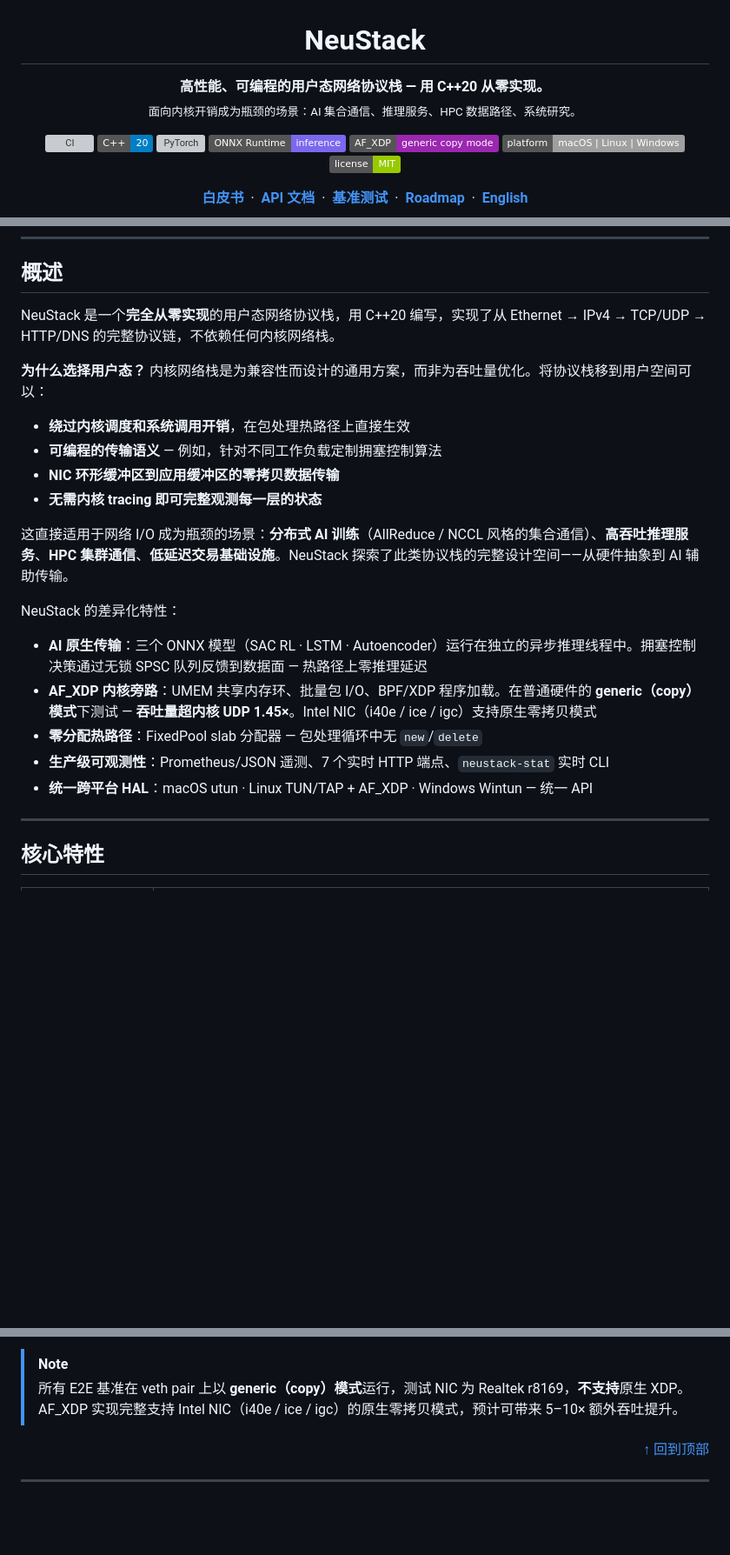
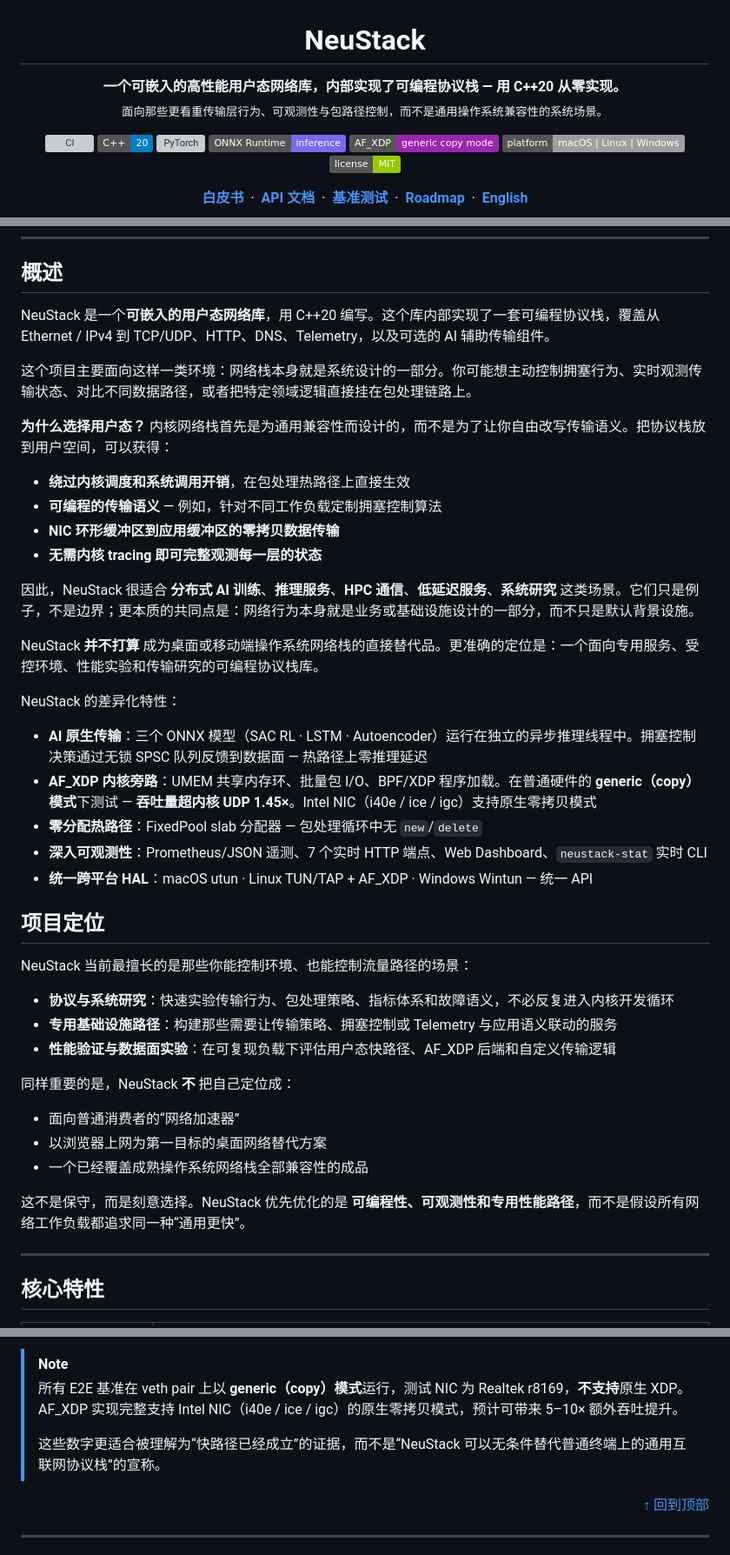
Before and after one commit to bakabaka999/NeuStack, a Markdown page: README.zh-CN.md, 3 parts joined by grey strips. Shown at 87% size. Rendered like a GitHub page; badges without logos; blank space fills up the shorter version; grey boxes are pictures that could not be loaded.

```diff
--- a/README.zh-CN.md
+++ b/README.zh-CN.md
@@ -2,8 +2,8 @@
 <h1 align="center">NeuStack</h1>
 
 <p align="center">
-  <strong>高性能、可编程的用户态网络协议栈 — 用 C++20 从零实现。</strong><br>
-  <sub>面向内核开销成为瓶颈的场景：AI 集合通信、推理服务、HPC 数据路径、系统研究。</sub>
+  <strong>一个可嵌入的高性能用户态网络库，内部实现了可编程协议栈 — 用 C++20 从零实现。</strong><br>
+  <sub>面向那些更看重传输层行为、可观测性与包路径控制，而不是通用操作系统兼容性的系统场景。</sub>
 </p>
 
 <p align="center">
@@ -58,24 +59,44 @@
 
 ## 概述
 
-NeuStack 是一个**完全从零实现**的用户态网络协议栈，用 C++20 编写，实现了从 Ethernet → IPv4 → TCP/UDP → HTTP/DNS 的完整协议链，不依赖任何内核网络栈。
+NeuStack 是一个**可嵌入的用户态网络库**，用 C++20 编写。这个库内部实现了一套可编程协议栈，覆盖从 Ethernet / IPv4 到 TCP/UDP、HTTP、DNS、Telemetry，以及可选的 AI 辅助传输组件。
 
-**为什么选择用户态？** 内核网络栈是为兼容性而设计的通用方案，而非为吞吐量优化。将协议栈移到用户空间可以：
+这个项目主要面向这样一类环境：网络栈本身就是系统设计的一部分。你可能想主动控制拥塞行为、实时观测传输状态、对比不同数据路径，或者把特定领域逻辑直接挂在包处理链路上。
+
+**为什么选择用户态？** 内核网络栈首先是为通用兼容性而设计的，而不是为了让你自由改写传输语义。把协议栈放到用户空间，可以获得：
 
 - **绕过内核调度和系统调用开销**，在包处理热路径上直接生效
 - **可编程的传输语义** — 例如，针对不同工作负载定制拥塞控制算法
 - **NIC 环形缓冲区到应用缓冲区的零拷贝数据传输**
 - **无需内核 tracing 即可完整观测每一层的状态**
 
-这直接适用于网络 I/O 成为瓶颈的场景：**分布式 AI 训练**（AllReduce / NCCL 风格的集合通信）、**高吞吐推理服务**、**HPC 集群通信**、**低延迟交易基础设施**。NeuStack 探索了此类协议栈的完整设计空间——从硬件抽象到 AI 辅助传输。
+因此，NeuStack 很适合 **分布式 AI 训练**、**推理服务**、**HPC 通信**、**低延迟服务**、**系统研究** 这类场景。它们只是例子，不是边界；更本质的共同点是：网络行为本身就是业务或基础设施设计的一部分，而不只是默认背景设施。
+
+NeuStack **并不打算** 成为桌面或移动端操作系统网络栈的直接替代品。更准确的定位是：一个面向专用服务、受控环境、性能实验和传输研究的可编程协议栈库。
 
 NeuStack 的差异化特性：
 
 - **AI 原生传输**：三个 ONNX 模型（SAC RL · LSTM · Autoencoder）运行在独立的异步推理线程中。拥塞控制决策通过无锁 SPSC 队列反馈到数据面 — 热路径上零推理延迟
 - **AF_XDP 内核旁路**：UMEM 共享内存环、批量包 I/O、BPF/XDP 程序加载。在普通硬件的 **generic（copy）模式**下测试 — **吞吐量超内核 UDP 1.45×**。Intel NIC（i40e / ice / igc）支持原生零拷贝模式
 - **零分配热路径**：FixedPool slab 分配器 — 包处理循环中无 `new`/`delete`
-- **生产级可观测性**：Prometheus/JSON 遥测、7 个实时 HTTP 端点、`neustack-stat` 实时 CLI
+- **深入可观测性**：Prometheus/JSON 遥测、7 个实时 HTTP 端点、Web Dashboard、`neustack-stat` 实时 CLI
 - **统一跨平台 HAL**：macOS utun · Linux TUN/TAP + AF_XDP · Windows Wintun — 统一 API
+
+## 项目定位
+
+NeuStack 当前最擅长的是那些你能控制环境、也能控制流量路径的场景：
+
+- **协议与系统研究**：快速实验传输行为、包处理策略、指标体系和故障语义，不必反复进入内核开发循环
+- **专用基础设施路径**：构建那些需要让传输策略、拥塞控制或 Telemetry 与应用语义联动的服务
+- **性能验证与数据面实验**：在可复现负载下评估用户态快路径、AF_XDP 后端和自定义传输逻辑
+
+同样重要的是，NeuStack **不** 把自己定位成：
+
+- 面向普通消费者的“网络加速器”
+- 以浏览器上网为第一目标的桌面网络替代方案
+- 一个已经覆盖成熟操作系统网络栈全部兼容性的成品
+
+这不是保守，而是刻意选择。NeuStack 优先优化的是 **可编程性、可观测性和专用性能路径**，而不是假设所有网络工作负载都追求同一种“通用更快”。
 
 ---
 
@@ -130,6 +151,8 @@ NeuStack 将包处理分离为两个平面：
 
 > [!NOTE]
 > 所有 E2E 基准在 veth pair 上以 **generic（copy）模式**运行，测试 NIC 为 Realtek r8169，**不支持**原生 XDP。AF_XDP 实现完整支持 Intel NIC（i40e / ice / igc）的原生零拷贝模式，预计可带来 5–10× 额外吞吐提升。
+>
+> 这些数字更适合被理解为“快路径已经成立”的证据，而不是“NeuStack 可以无条件替代普通终端上的通用互联网协议栈”的宣称。
 
 <p align="right"><a href="#top">&#8593; 回到顶部</a></p>
 
```
Also changed, not shown: other parts of README.zh-CN.md (+1 -0 lines), README.md (+29 -6 lines).
